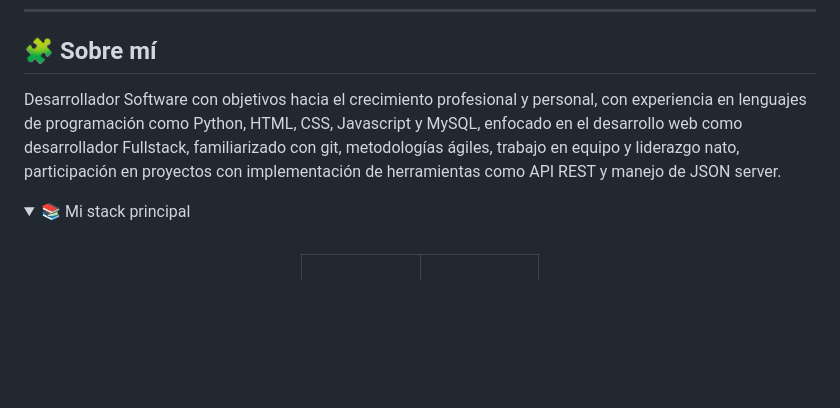
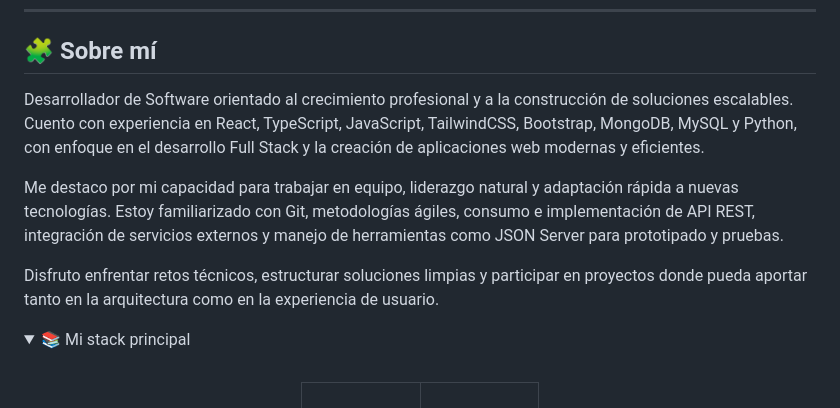
Before and after one commit to Danny200523/Danny200523, a Markdown page: README.md, the part around the change printed below. Rendered like a GitHub page; folded sections open; blank space fills up the shorter version.

```diff
--- a/README.md
+++ b/README.md
@@ -34,7 +34,11 @@
 
 ## 🧩 Sobre mí
 
-Desarrollador Software con objetivos hacia el crecimiento profesional y personal, con experiencia en lenguajes de programación como Python, HTML, CSS, Javascript y MySQL, enfocado en el desarrollo web como desarrollador Fullstack, familiarizado con git, metodologías ágiles, trabajo en equipo y liderazgo nato, participación en proyectos con implementación de herramientas como API REST y manejo de JSON server.
+Desarrollador de Software orientado al crecimiento profesional y a la construcción de soluciones escalables. Cuento con experiencia en React, TypeScript, JavaScript, TailwindCSS, Bootstrap, MongoDB, MySQL y Python, con enfoque en el desarrollo Full Stack y la creación de aplicaciones web modernas y eficientes.
+
+Me destaco por mi capacidad para trabajar en equipo, liderazgo natural y adaptación rápida a nuevas tecnologías. Estoy familiarizado con Git, metodologías ágiles, consumo e implementación de API REST, integración de servicios externos y manejo de herramientas como JSON Server para prototipado y pruebas.
+
+Disfruto enfrentar retos técnicos, estructurar soluciones limpias y participar en proyectos donde pueda aportar tanto en la arquitectura como en la experiencia de usuario.
 
 <details>
   <summary>📚 Mi stack principal</summary>
```
Also changed, not shown: other parts of README.md (+1 -1 lines).
